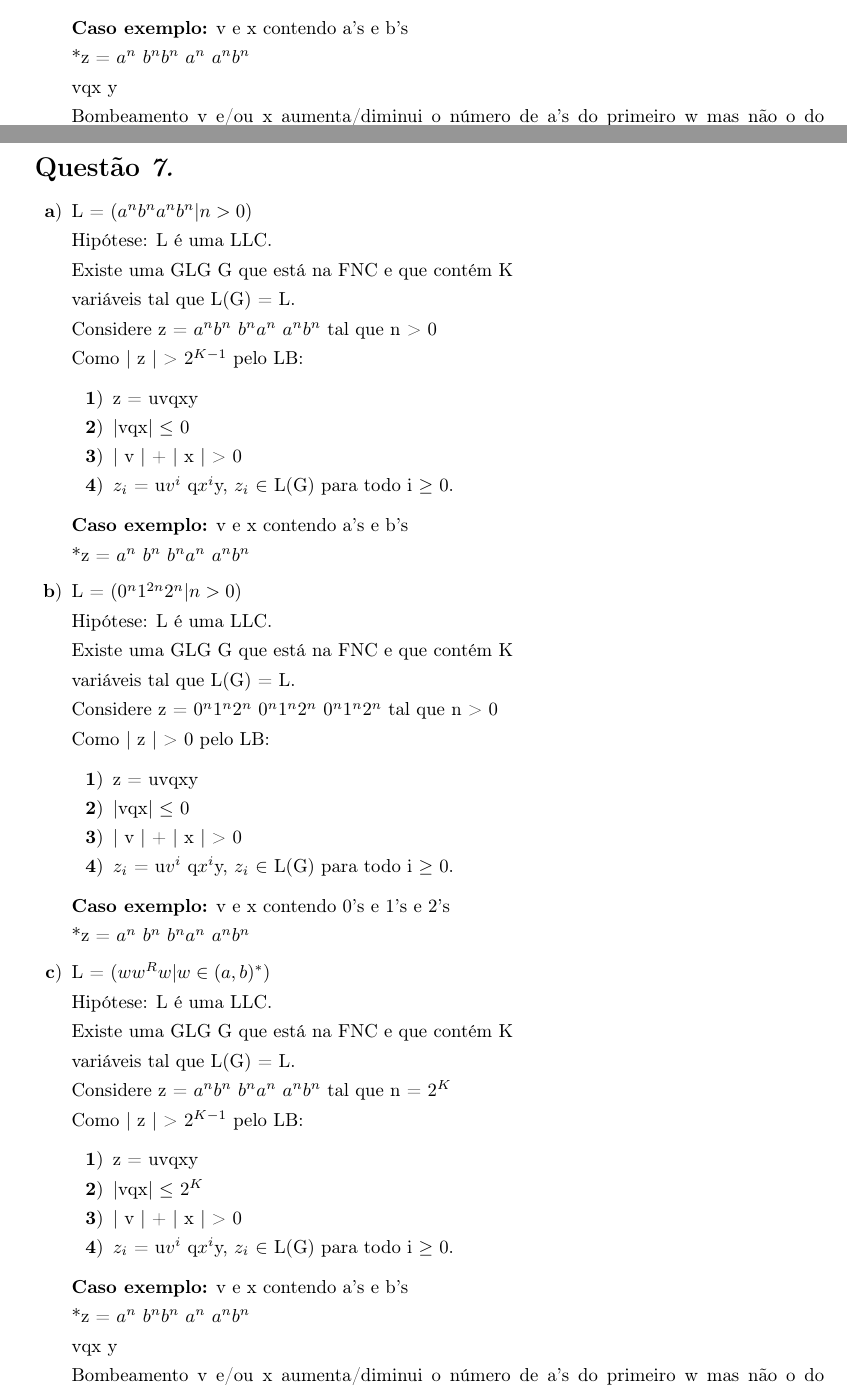
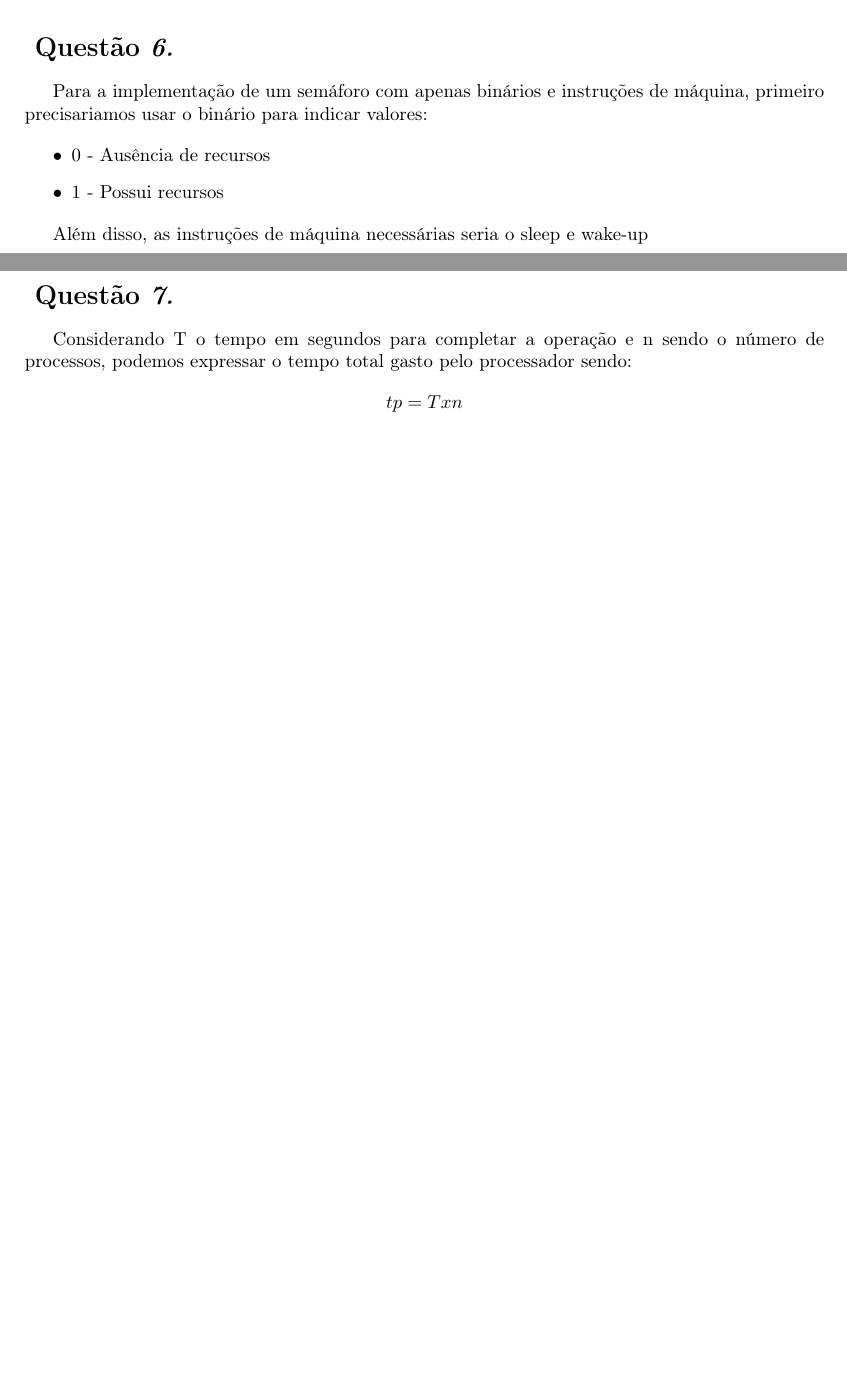
Before and after one commit to MrLaTeXWorkshop/SO-GLR, a LaTeX document (src/lista1/main.tex, which reads src/lista1/questoes/questao5.tex, src/lista1/questoes/questao6.tex, src/lista1/questoes/questao7.tex): two parts of pages 4 and 5 of 8 before the commit and two parts of pages 1 and 2 of 5 after it, joined at a grey line, cut at the place of the change, the shorter picture padded with empty space. Compiled offline with pdfLaTeX.

Commit message:
feat: feito lista1 até a 7

```diff
--- a/src/lista1/questoes/questao5.tex
+++ b/src/lista1/questoes/questao5.tex
@@ -99,2 +4,4 @@
+    pois a thread precisa gerenciar os diversos processos que estão
+    acontecendo de forma simultânea.
 
 \end{question}
--- a/src/lista1/questoes/questao6.tex
+++ b/src/lista1/questoes/questao6.tex
@@ -3,6 +1,11 @@
 \begin{question}
 
-    \begin{enumerate}[label=\textbf{\alph*})]
+    Para a implementação de um semáforo com apenas binários
+    e instruções de máquina, primeiro precisariamos usar o binário
+    para indicar valores:
 
-        \item
+    \begin{itemize}
+        \item 0 - Ausência de recursos
+        \item 1 - Possui recursos
+    \end{itemize}
 
@@ -75,15 +12,4 @@
-            \item  $z_i$ = u$v^i$ q$x^i$y, $z_i$ $\in$ L(G) para todo i $\geq$ 0.
-        \end{enumerate}
-
-        \textbf{Caso exemplo:} v e x contendo a's e b's
-
-        *z = $a^n$ $b^nb^n$ $a^n$ $a^nb^n$
-
-        vqx y
-
-        Bombeamento v e/ou x aumenta/diminui o número de a's do
-        primeiro w mas não o do segundo $w^R$
-
-    \end{enumerate}
+    Além disso, as instruções de máquina necessárias seria
+    o sleep e wake-up
 
 \end{question}
--- a/src/lista1/questoes/questao7.tex
+++ b/src/lista1/questoes/questao7.tex
@@ -1,89 +1,11 @@
 \newpage
 
 \begin{question}
-
-    \begin{enumerate}[label=\textbf{\alph*})]
-
-        \item
-
-        L = $(a^nb^na^nb^n | n > 0 )$
-
-        Hipótese: L é uma LLC.
-
-        Existe uma GLG G que está na FNC e que contém K
-
-        variáveis tal que L(G) = L.
-
-        Considere z = $a^nb^n$ $b^na^n$ $a^nb^n$ tal que n > 0
-
-        Como | z | > $2^{K-1}$ pelo LB:
-
-        \begin{enumerate}[label=\textbf{\arabic*})]
-            \item z = uvqxy
-            \item |vqx| $\leq$ 0
-            \item | v | + | x | > 0
-            \item $z_i$ = u$v^i$ q$x^i$y, $z_i$ $\in$ L(G) para todo i $\geq$ 0.
-        \end{enumerate}
-
-        \textbf{Caso exemplo:} v e x contendo a's e b's
-
-        *z = $a^n$ $b^n$ $b^na^n$ $a^nb^n$
-
-        \item
-
-        L = $(0^n1^{2n}2^n | n > 0 )$
-
-        Hipótese: L é uma LLC.
-
-        Existe uma GLG G que está na FNC e que contém K
-
-        variáveis tal que L(G) = L.
-
-        Considere z = $0^n1^n2^n$ $0^n1^n2^n$ $0^n1^n2^n$ tal que n > 0
-
-        Como | z | > 0 pelo LB:
-
-        \begin{enumerate}[label=\textbf{\arabic*})]
-            \item z = uvqxy
-            \item |vqx| $\leq$ 0
-            \item | v | + | x | > 0
-            \item  $z_i$ = u$v^i$ q$x^i$y, $z_i$ $\in$ L(G) para todo i $\geq$ 0.
-        \end{enumerate}
-
-        \textbf{Caso exemplo:} v e x contendo 0's e 1's e 2's
-
-        *z = $a^n$ $b^n$ $b^na^n$ $a^nb^n$
-
-        \item
-
-        L = $(ww^{R}w | w \in (a,b)^{*} )$
-
-        Hipótese: L é uma LLC.
-
-        Existe uma GLG G que está na FNC e que contém K
-
-        variáveis tal que L(G) = L.
-
-        Considere z = $a^nb^n$ $b^na^n$ $a^nb^n$ tal que n = $2^K$
-
-        Como | z | > $2^{K-1}$ pelo LB:
-
-        \begin{enumerate}[label=\textbf{\arabic*})]
-            \item z = uvqxy
-            \item |vqx| $\leq$ $2^K$
-            \item | v | + | x | > 0
-            \item  $z_i$ = u$v^i$ q$x^i$y, $z_i$ $\in$ L(G) para todo i $\geq$ 0.
-        \end{enumerate}
-
-        \textbf{Caso exemplo:} v e x contendo a's e b's
-
-        *z = $a^n$ $b^nb^n$ $a^n$ $a^nb^n$
-
-        vqx y
-
-        Bombeamento v e/ou x aumenta/diminui o número de a's do
-        primeiro w mas não o do segundo $w^R$
-
-    \end{enumerate}
+  Considerando T o tempo em segundos para completar a operação
+  e n sendo o número de processos, podemos expressar o tempo total gasto
+  pelo processador sendo:
+    \begin{equation*}
+        tp = T x n
+    \end{equation*}
 
 \end{question}
```
Also changed, not shown: src/lista1/questoes/questao2.tex (+2 -7 lines), src/lista1/questoes/questao3.tex (+6 -29 lines), src/lista1/questoes/questao4.tex (+4 -22 lines), src/lista1/main.pdf, src/lista1/questoes/questao5.tex (97 more changed lines), src/lista1/questoes/questao6.tex (68 more changed lines).
